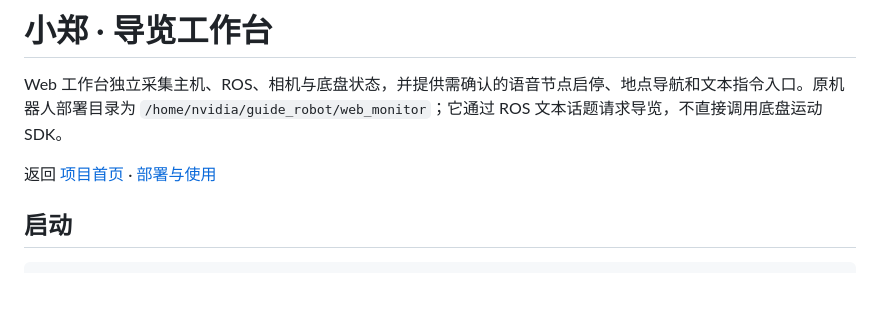
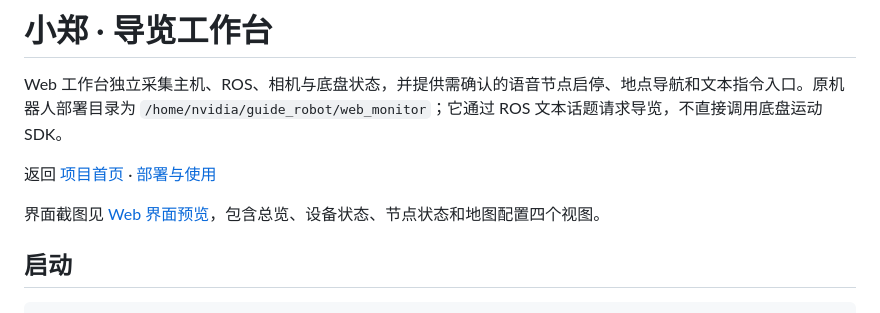
Before and after one commit to VoVL773/guide-robot, a Markdown page: web_monitor/README.md, the part around the change. Rendered like a GitHub page; blank space fills up the shorter version.

```diff
--- a/web_monitor/README.md
+++ b/web_monitor/README.md
@@ -3,6 +3,8 @@
 Web 工作台独立采集主机、ROS、相机与底盘状态，并提供需确认的语音节点启停、地点导航和文本指令入口。原机器人部署目录为 `/home/nvidia/guide_robot/web_monitor`；它通过 ROS 文本话题请求导览，不直接调用底盘运动 SDK。
 
 返回 [项目首页](../README.md) · [部署与使用](../docs/部署与使用.md)
+
+界面截图见 [Web 界面预览](../README.md#web-界面预览)，包含总览、设备状态、节点状态和地图配置四个视图。
 
 ## 启动
 
```
Also changed, not shown: README.md (+31 -0 lines), docs/images/web-device-status.jpg (added), docs/images/web-map.jpg (added), docs/images/web-node-status.jpg (added), docs/images/web-overview.jpg (added).
